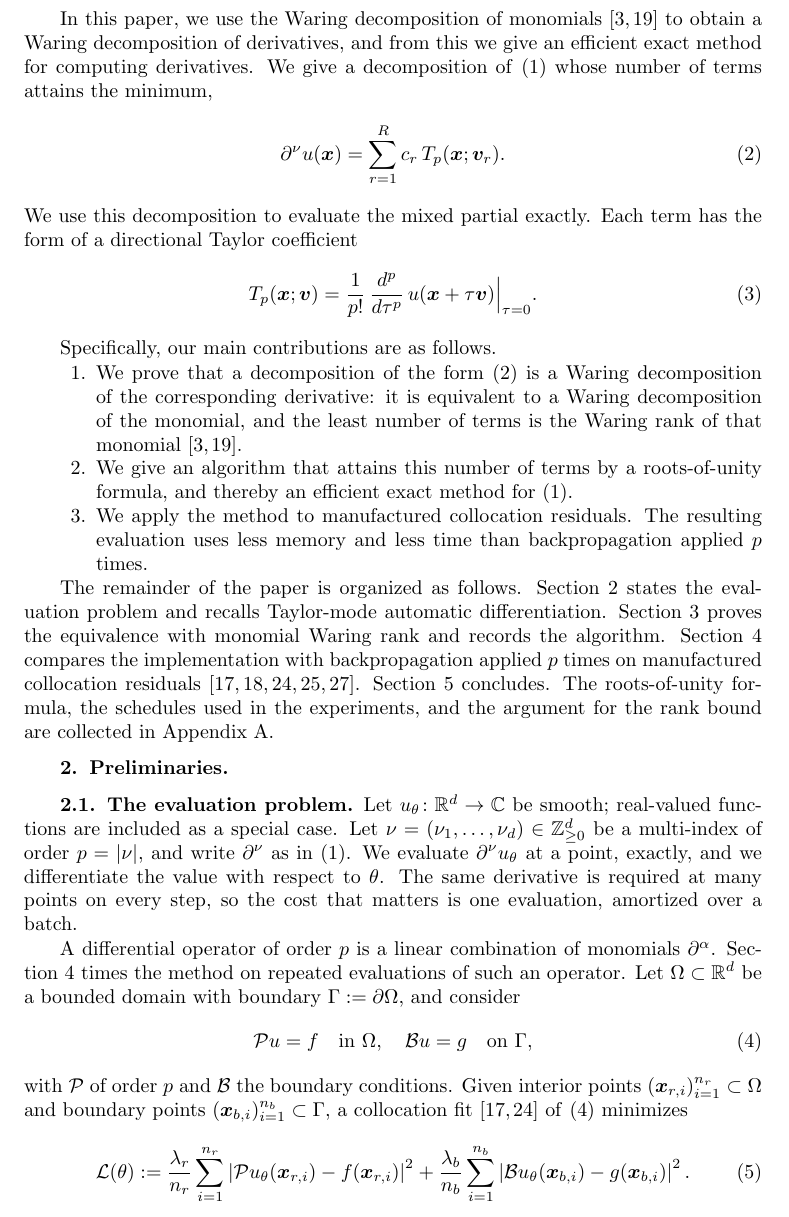
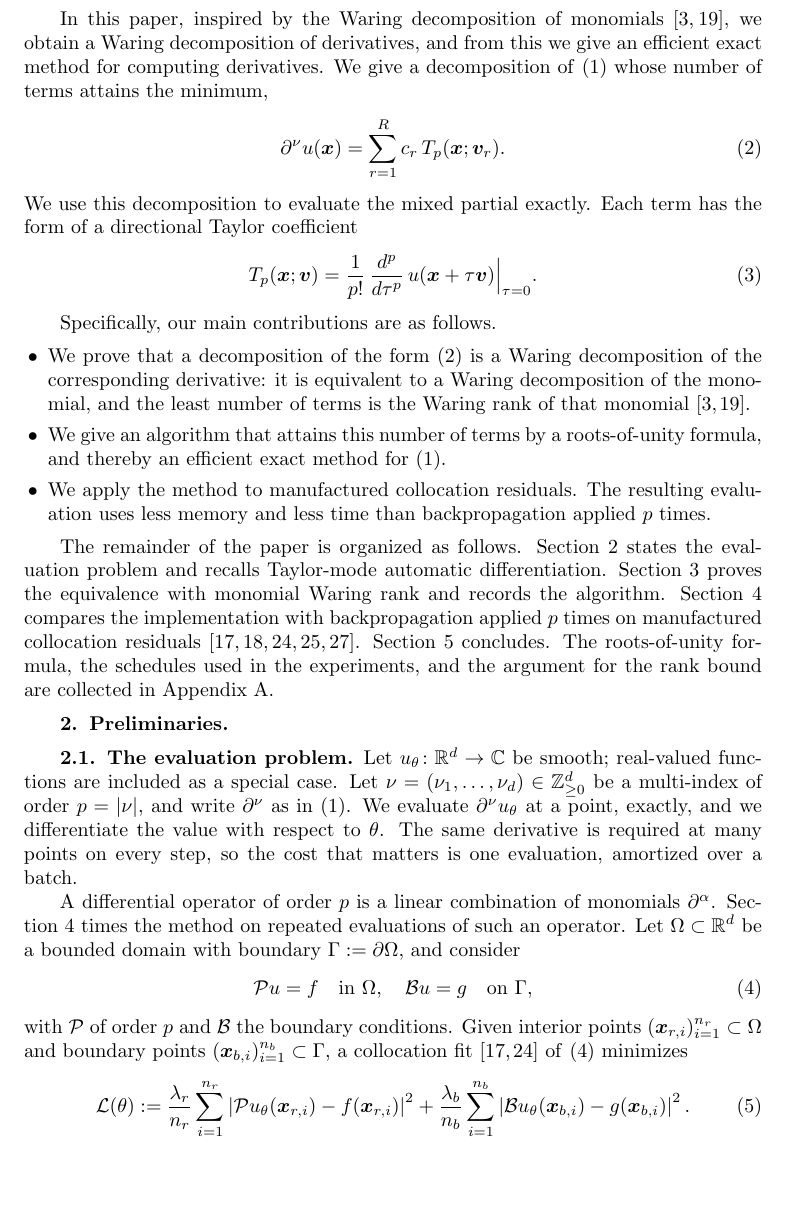
Before and after one commit to freezeng123456/apolarity, a LaTeX paper (docs/paper/jsc_paper_main.tex): part of page 2 of 17 before the commit and part of page 2 of 16 after it, cut so that both start at the same text, the shorter picture padded with empty space. Compiled offline with pdfLaTeX; a LaTeX package or settings file that is missing is left out.

Commit message:
Phrase the Waring bridge as inspiration and use flush bullets.
The contribution list is an itemize at the left margin, not a numbered
enumerate.

Co-authored-by: freezeng <freezeng123456@users.noreply.github.com>

```diff
--- a/docs/paper/jsc_paper_main.tex
+++ b/docs/paper/jsc_paper_main.tex
@@ -166,8 +166,8 @@ automatic differentiation, these estimators are sensitive to their
 hyperparameters, and the variance of the estimate is of great
 concern~\cite{Fornberg1988,He2023,Hutchinson1989,Hu2025bias,Shi2024stde}.
 
-In this paper, we use the Waring decomposition of
-monomials~\cite{CCG2012,Landsberg2012} to obtain a Waring
+In this paper, inspired by the Waring decomposition of
+monomials~\cite{CCG2012,Landsberg2012}, we obtain a Waring
 decomposition of derivatives, and from this we give an efficient exact
 method for computing derivatives. We give a decomposition of
 \eqref{eq_intro_partial} whose number of terms attains the minimum,
@@ -181,7 +181,8 @@ has the form of a directional Taylor coefficient
 \end{equation}
 
 Specifically, our main contributions are as follows.
-\begin{enumerate}
+\begin{itemize}[leftmargin=1.2em, itemindent=0pt, labelsep=0.5em,
+    itemsep=0.35em, topsep=0.45em, parsep=0pt]
 \item We prove that a decomposition of the form \eqref{eq_intro_recon}
 is a Waring decomposition of the corresponding derivative: it is
 equivalent to a Waring decomposition of the monomial, and the least
@@ -193,7 +194,7 @@ Specifically, our main contributions are as follows.
 \item We apply the method to manufactured collocation residuals.
 The resulting evaluation uses less memory and less time than
 backpropagation applied $p$ times.
-\end{enumerate}
+\end{itemize}
 
 The remainder of the paper is organized as follows. Section~\ref{sec_prelim}
 states the evaluation problem and recalls Taylor-mode automatic
```
Also changed, not shown: docs/paper/jsc_paper_main.pdf. Lines whose indentation alone changed are shown as unchanged.
